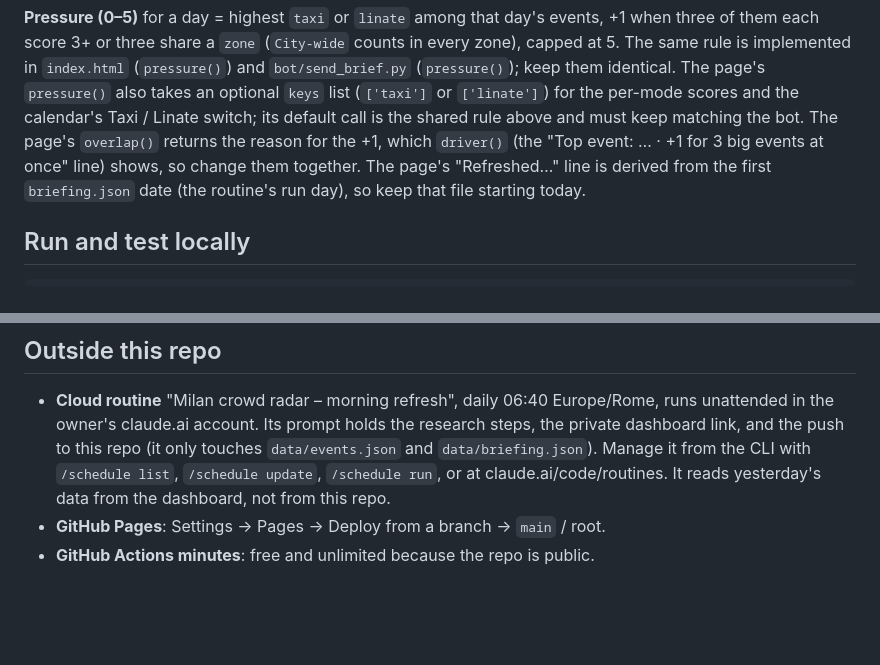
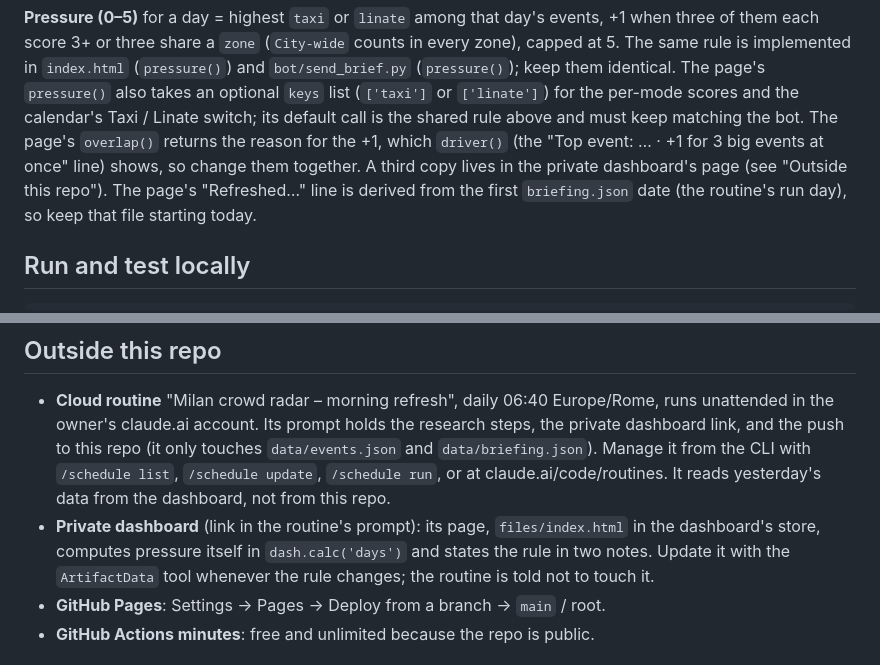
Before and after one commit to davidev886/milan-crowd-radar, a Markdown page: CLAUDE.md, 2 parts joined by grey strips. Drawn GitHub-style; blank space fills up the shorter version.

Commit message:
CLAUDE.md: note the private dashboard's copy of the pressure rule
Co-Authored-By: Claude Opus 5.5 <noreply@anthropic.com>

```diff
--- a/CLAUDE.md
+++ b/CLAUDE.md
@@ -81,7 +81,8 @@ implemented in `index.html` (`pressure()`) and `bot/send_brief.py`
 optional `keys` list (`['taxi']` or `['linate']`) for the per-mode scores and
 the calendar's Taxi / Linate switch; its default call is the shared rule above
 and must keep matching the bot. The page's `overlap()` returns the reason for the +1, which `driver()` (the
-"Top event: … · +1 for 3 big events at once" line) shows, so change them together. The page's "Refreshed…" line is derived from the
+"Top event: … · +1 for 3 big events at once" line) shows, so change them together. A third copy lives in the private
+dashboard's page (see "Outside this repo"). The page's "Refreshed…" line is derived from the
 first `briefing.json` date (the routine's run day), so keep that file starting today.
 
 ## Run and test locally
@@ -132,6 +133,10 @@ must close on its own line.
   from the CLI with `/schedule list`, `/schedule update`, `/schedule run`, or at
   claude.ai/code/routines. It reads yesterday's data from the dashboard, not
   from this repo.
+- **Private dashboard** (link in the routine's prompt): its page, `files/index.html` in
+  the dashboard's store, computes pressure itself in `dash.calc('days')` and states the
+  rule in two notes. Update it with the `ArtifactData` tool whenever the rule changes;
+  the routine is told not to touch it.
 - **GitHub Pages**: Settings → Pages → Deploy from a branch → `main` / root.
 - **GitHub Actions minutes**: free and unlimited because the repo is public.
 
```
